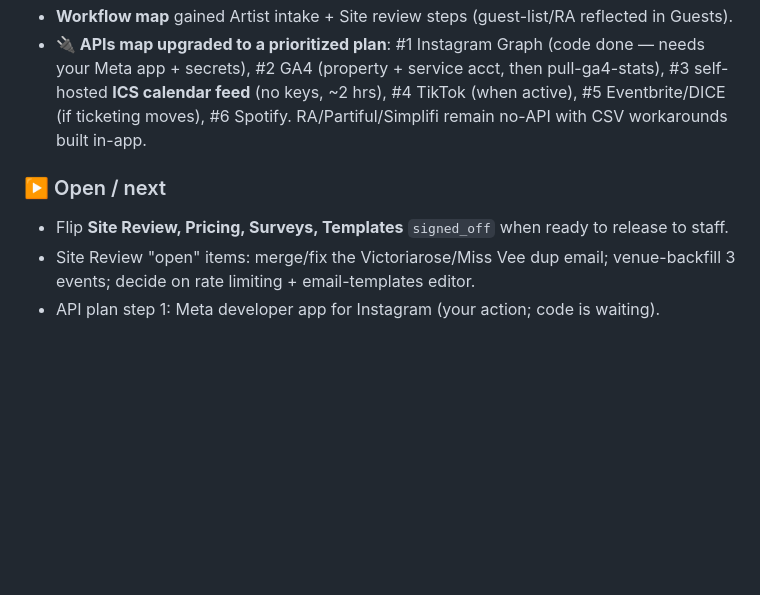
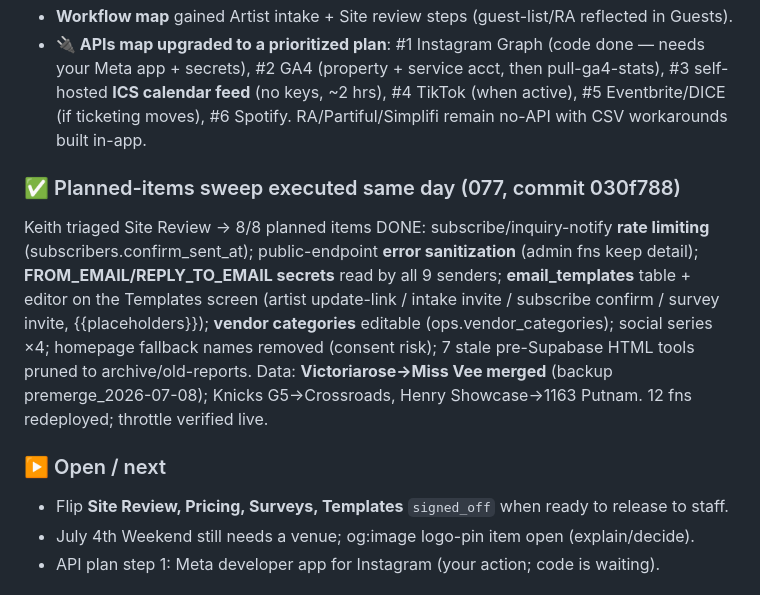
Before and after one commit to Berkythe4/comewith, a Markdown page: ROADMAP.md, the part around the change. GitHub-like rendering; blank space fills up the shorter version.

Commit message:
ROADMAP: record the planned-items sweep (077)
Co-Authored-By: Claude Opus 4.8 (1M context) <noreply@anthropic.com>

```diff
--- a/ROADMAP.md
+++ b/ROADMAP.md
@@ -240,10 +240,19 @@ preview — no build step required.
   calendar feed** (no keys, ~2 hrs), #4 TikTok (when active), #5 Eventbrite/DICE (if ticketing
   moves), #6 Spotify. RA/Partiful/Simplifi remain no-API with CSV workarounds built in-app.
 
+### ✅ Planned-items sweep executed same day (077, commit 030f788)
+Keith triaged Site Review → 8/8 planned items DONE: subscribe/inquiry-notify **rate limiting**
+(subscribers.confirm_sent_at); public-endpoint **error sanitization** (admin fns keep detail);
+**FROM_EMAIL/REPLY_TO_EMAIL secrets** read by all 9 senders; **email_templates** table + editor on
+the Templates screen (artist update-link / intake invite / subscribe confirm / survey invite,
+{{placeholders}}); **vendor categories** editable (ops.vendor_categories); social series ×4;
+homepage fallback names removed (consent risk); 7 stale pre-Supabase HTML tools pruned to
+archive/old-reports. Data: **Victoriarose→Miss Vee merged** (backup premerge_2026-07-08); Knicks
+G5→Crossroads, Henry Showcase→1163 Putnam. 12 fns redeployed; throttle verified live.
+
 ### ▶️ Open / next
 - Flip **Site Review, Pricing, Surveys, Templates** `signed_off` when ready to release to staff.
-- Site Review "open" items: merge/fix the Victoriarose/Miss Vee dup email; venue-backfill 3 events;
-  decide on rate limiting + email-templates editor.
+- July 4th Weekend still needs a venue; og:image logo-pin item open (explain/decide).
 - API plan step 1: Meta developer app for Instagram (your action; code is waiting).
 
 ## Current state — reconciled 2026-06-29 (Impact report public + Pricing + Surveys)
```
